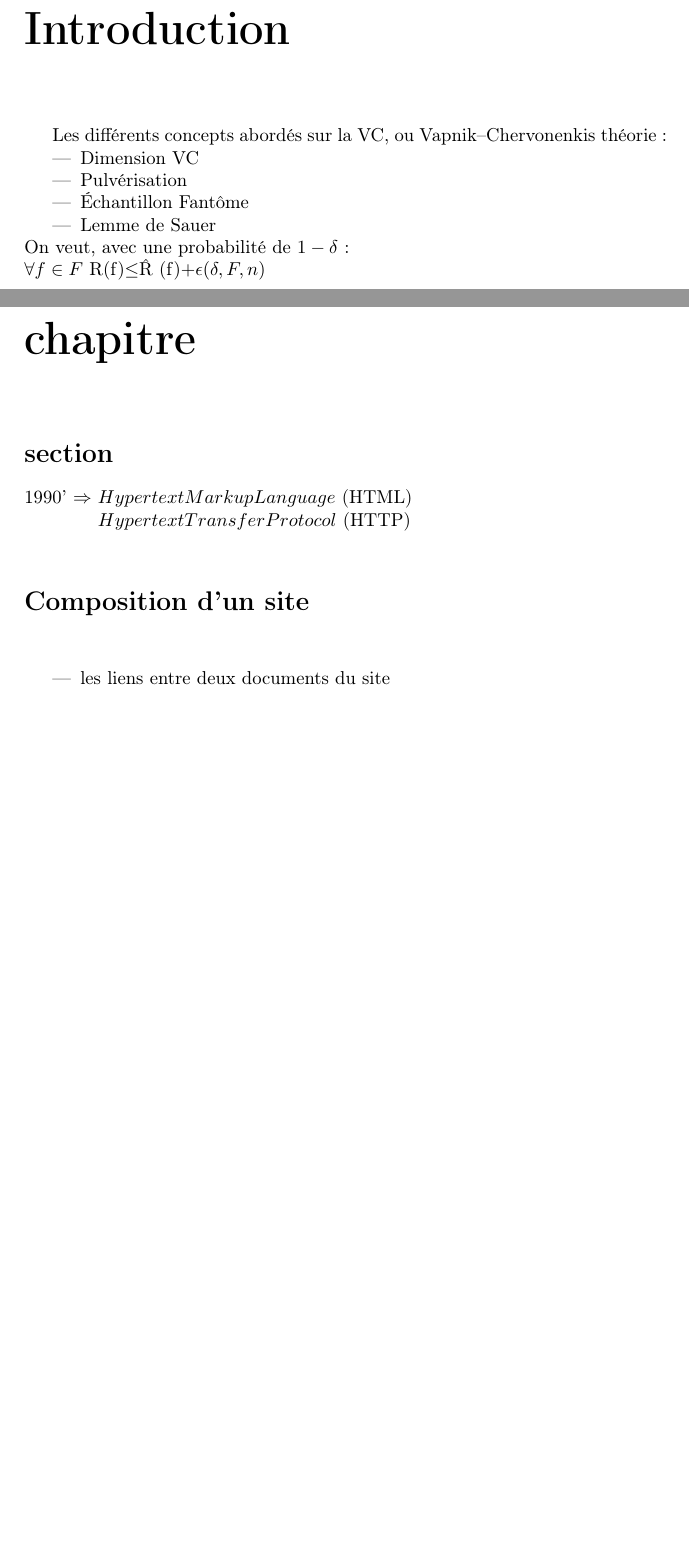
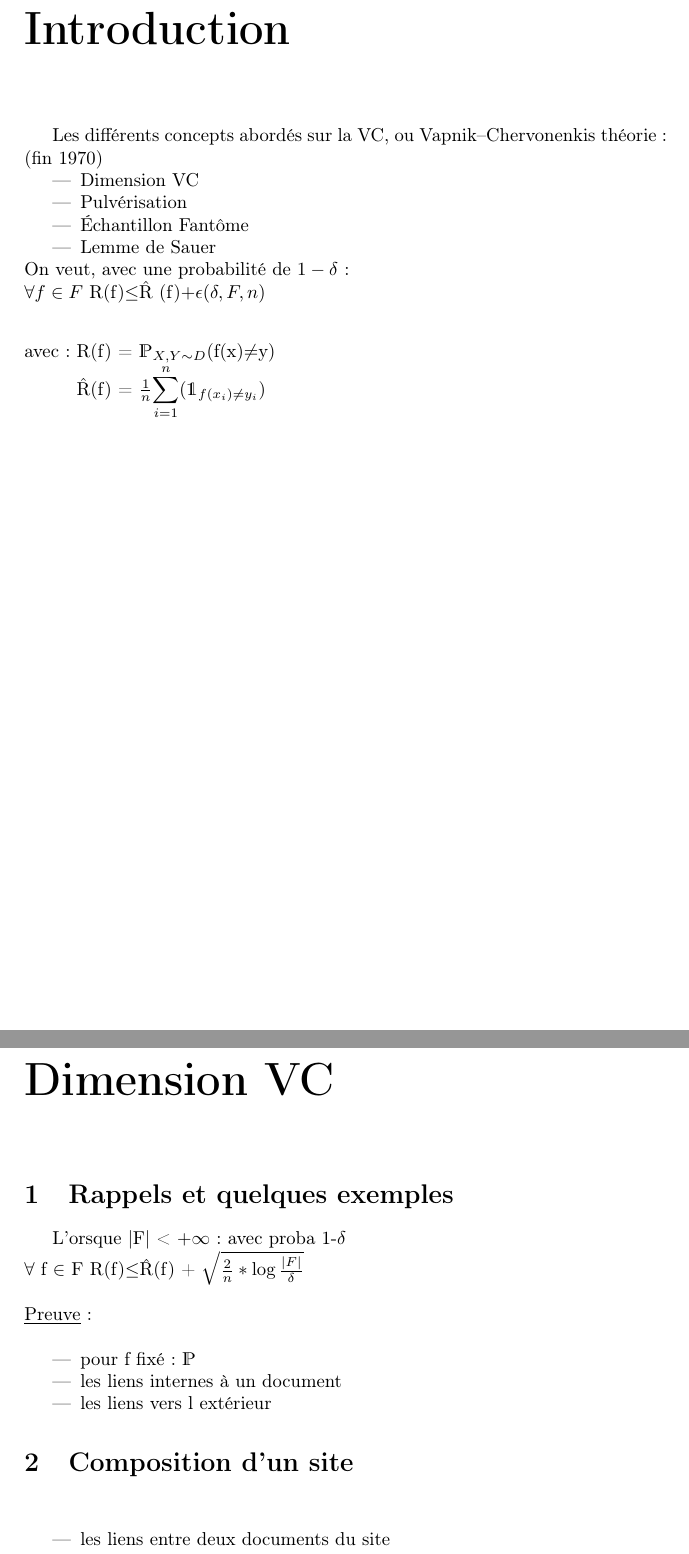
Before and after one commit to tomtom2/VCtheory, a LaTeX document (VCtheory.tex): two parts of pages 3 and 4 of 5, joined at a grey line, cut so that both start at the same text, the shorter picture padded with empty space. Compiled offline with pdfLaTeX.

Commit message:
introduction complete

```diff
--- a/VCtheory.tex
+++ b/VCtheory.tex
@@ -20,6 +20,7 @@
 
 %----- math
 \usepackage{amsmath}
+\usepackage{dsfont}
 
 %----- images
 \usepackage{graphicx}
@@ -32,11 +33,13 @@
 \maketitle
 \tableofcontents
 
+\renewcommand{\thesection}{\arabic{section}}
+
 
 
 \chapter*{Introduction}
 \addcontentsline{toc}{chapter}{Introduction}
-Les différents concepts abordés sur la VC, ou Vapnik–Chervonenkis théorie:
+Les différents concepts abordés sur la VC, ou Vapnik–Chervonenkis théorie: (fin 1970)
 \begin{itemize}
 \item Dimension VC
 \item Pulvérisation
@@ -45,17 +48,28 @@ Les différents concepts abordés sur la VC, ou Vapnik–Chervonenkis théorie:
 \end{itemize}
 On veut, avec une probabilité de $1 - \delta$:\\
 $ \forall f \in F $ R(f)$ \leq $\^R (f)$ + \epsilon(\delta, F, n) $\\
-
-\chapter*{chapitre}
-\addcontentsline{toc}{chapter}{chapitre}
-\section*{section}
-\addcontentsline{toc}{section}{section}
 \begin{tabbing}
-1990' $ \Rightarrow$ \=$Hypertext Markup Language$ (HTML)\\
-       \>$Hypertext Transfer Protocol$ (HTTP)\\
+avec : \= R(f) = $\mathds{P}_{X,Y \sim D}$(f(x)$\neq$y)\\
+\> \^R(f) = $\frac{1}{n}\displaystyle { \sum_{i=1}^{n}}( \mathds{1}_{f(x_i)\neq y_i} $)\\
 \end{tabbing}
 
-\section*{Composition d'un site\\}
+\chapter*{Dimension VC}
+\addcontentsline{toc}{chapter}{chapitre}
+
+\section{Rappels et quelques exemples}
+\addcontentsline{toc}{section}{section}
+L'orsque |F| < $ +\infty $: avec proba 1-$ \delta $\\
+$ \forall $ f $ \in $ F R(f)$ \leq $\^R(f) + $\sqrt{\frac{2}{n}*\log\frac{|F|}{\delta}}$\\
+\newline
+\underline{Preuve}:\\
+\begin{itemize}
+\item pour f fixé: $\mathds{P}$
+\item les liens internes à un document
+\item les liens vers l extérieur
+\end{itemize}
+
+
+\section{Composition d'un site\\}
 \addcontentsline{toc}{section}{Composition d'un site}
 \begin{itemize}
 \item les liens entre deux documents du site
```
